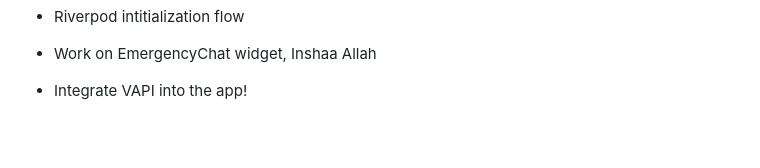
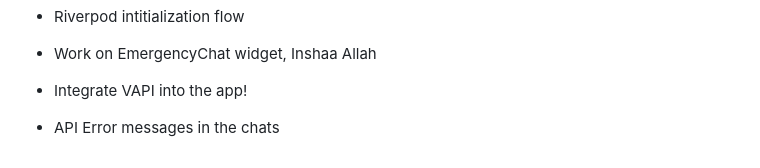
Before and after one commit to kq1231/temptation_destroyer, a Markdown page: docs/ai_todolist.md, the part around the change. Rendered like a GitHub page; blank space fills up the shorter version.

Commit message:
docs: Update AI To-Do list with new integration tasks
- Added a note for integrating VAPI into the app.
- Included a task for handling API error messages in chats, enhancing user experience and error management.

```diff
--- a/docs/ai_todolist.md
+++ b/docs/ai_todolist.md
@@ -94,3 +94,5 @@
 - Work on EmergencyChat widget, Inshaa Allah
 
 - Integrate VAPI into the app!
+
+- API Error messages in the chats
```
